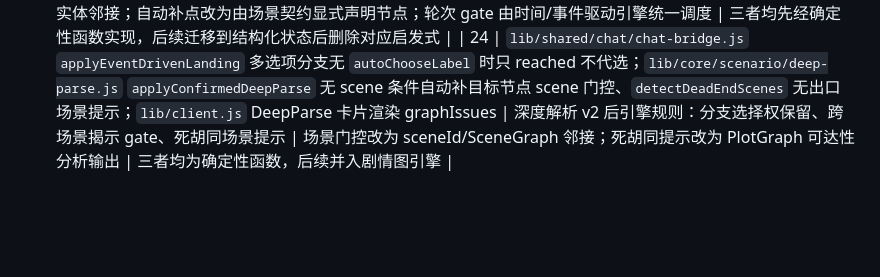
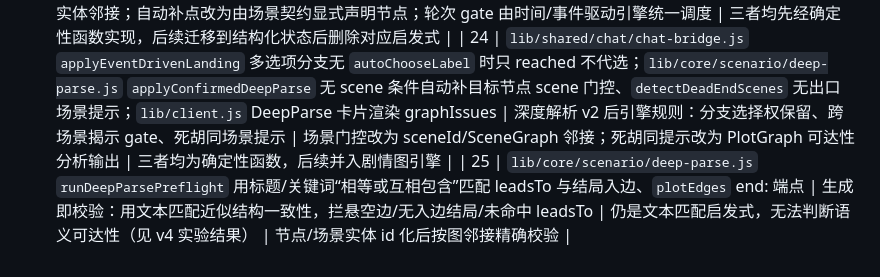
Before and after one commit to RuichiXu/coc-keeper, a Markdown page: PATCHES.md, the part around the change. GitHub-like rendering; blank space fills up the shorter version.

```diff
--- a/PATCHES.md
+++ b/PATCHES.md
@@ -37,3 +37,4 @@
 | 22 | `lib/shared/chat/chat-bridge.js` 最终仪式轮失败重试 | 最终咒文仪式轮（意志/SAN）门禁失败后，程序自动以 `source:"final-rite-retry"` 重建同门禁并发布 GateCreated；裸 `.ra` 在多个意志候选门禁并存时优先消费该重试门禁（不进入候选确认） | 仍是《墨渊》终局特化；通用“失败后是否可重试/难度是否变化”应由门禁策略引擎决定 | Checkpoint 引擎支持 retryPolicy（可重试/难度递增/消耗时间），由场景契约配置 |
 | 23 | `lib/shared/chat/ending.js` `confirmedEndingForBranch` optionLabel 匹配（相等/互相包含）+ 候选结局按 requires/blockers 筛选；`lib/core/scenario/deep-parse.js` `syncPlotGraphFromDeepParse` 为无落点 leadsTo 自动补 `kp:auto:*` 节点与边；`lib/shared/chat/chat-bridge.js` `applyEventDrivenLanding` 同一轮内使用 keyPoints/branches 快照防 cascade | 深度解析 v2 后引擎侧修复：选项级文本匹配仍是标签文本启发式；自动补点按“标题相等/互相包含”匹配现有节点；快照防塌缩是轮次级 gate | 标题匹配改为节点 id/场景实体邻接；自动补点改为由场景契约显式声明节点；轮次 gate 由时间/事件驱动引擎统一调度 | 三者均先经确定性函数实现，后续迁移到结构化状态后删除对应启发式 |
 | 24 | `lib/shared/chat/chat-bridge.js` `applyEventDrivenLanding` 多选项分支无 `autoChooseLabel` 时只 reached 不代选；`lib/core/scenario/deep-parse.js` `applyConfirmedDeepParse` 无 scene 条件自动补目标节点 scene 门控、`detectDeadEndScenes` 无出口场景提示；`lib/client.js` DeepParse 卡片渲染 graphIssues | 深度解析 v2 后引擎规则：分支选择权保留、跨场景揭示 gate、死胡同场景提示 | 场景门控改为 sceneId/SceneGraph 邻接；死胡同提示改为 PlotGraph 可达性分析输出 | 三者均为确定性函数，后续并入剧情图引擎 |
+| 25 | `lib/core/scenario/deep-parse.js` `runDeepParsePreflight` 用标题/关键词“相等或互相包含”匹配 leadsTo 与结局入边、`plotEdges` end: 端点 | 生成即校验：用文本匹配近似结构一致性，拦悬空边/无入边结局/未命中 leadsTo | 仍是文本匹配启发式，无法判断语义可达性（见 v4 实验结果） | 节点/场景实体 id 化后按图邻接精确校验 |
```
Also changed, not shown: DEVLOG.md (+31 -0 lines).
